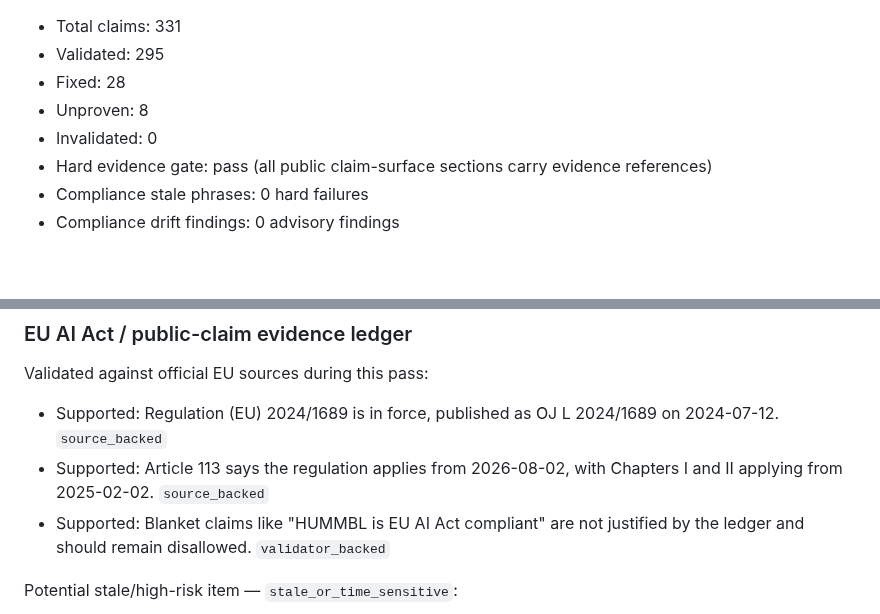
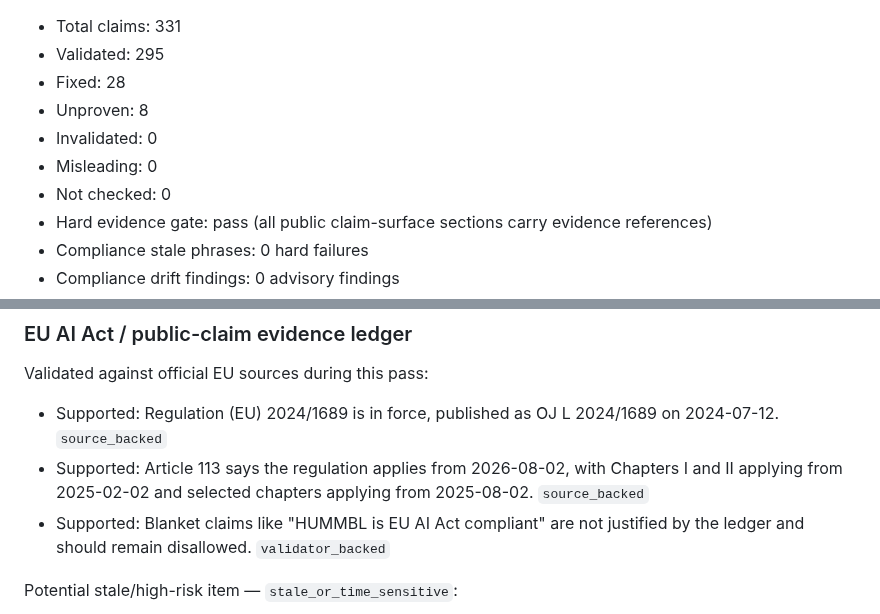
Before and after one commit to hummbl-dev/hummbl-governance, a Markdown page: docs/ecosystem/VALIDATION_PASS_1_SUMMARY_2026-06-24.md, 2 parts joined by grey strips. Rendered like a GitHub page; blank space fills up the shorter version.

Commit message:
docs: fix peer-review findings on chronology-narrative map PR
Three P1 fixes from independent subagent peer review of PR #129:

1. Section 5 doctrine-emergence schema: evidence_label field was missing 4
   of the 9 defined labels (internally_estimated, unproven, quarantined,
   stale_or_time_sensitive, private_requires_authorization). Aligned with
   the full label set used in sections 4 and 6.

2. Validation-pass summary: restored omitted claim count fields
   (Misleading: 0, Not checked: 0) to match source completeness.

3. Validation-pass summary: restored EU AI Act Article 113 detail
   ("selected chapters applying from 2025-08-02") that was in the source
   but omitted from the summary.

Generated with [Devin](https://devin.ai)

Co-Authored-By: Devin <158243242+devin-ai-integration[bot]@users.noreply.github.com>

```diff
--- a/docs/ecosystem/VALIDATION_PASS_1_SUMMARY_2026-06-24.md
+++ b/docs/ecosystem/VALIDATION_PASS_1_SUMMARY_2026-06-24.md
@@ -33,6 +33,8 @@ Result: `PASS_WITH_WARNINGS`.
 - Fixed: 28
 - Unproven: 8
 - Invalidated: 0
+- Misleading: 0
+- Not checked: 0
 - Hard evidence gate: pass (all public claim-surface sections carry evidence references)
 - Compliance stale phrases: 0 hard failures
 - Compliance drift findings: 0 advisory findings
@@ -142,7 +144,8 @@ Validated against official EU sources during this pass:
 - Supported: Regulation (EU) 2024/1689 is in force, published as OJ L
   2024/1689 on 2024-07-12. `source_backed`
 - Supported: Article 113 says the regulation applies from 2026-08-02, with
-  Chapters I and II applying from 2025-02-02. `source_backed`
+  Chapters I and II applying from 2025-02-02 and selected chapters applying
+  from 2025-08-02. `source_backed`
 - Supported: Blanket claims like "HUMMBL is EU AI Act compliant" are not
   justified by the ledger and should remain disallowed. `validator_backed`
 
```
Also changed, not shown: docs/ecosystem/HUMMBL_CHRONOLOGY_TO_NARRATIVE_MAP.md (+1 -1 lines).
